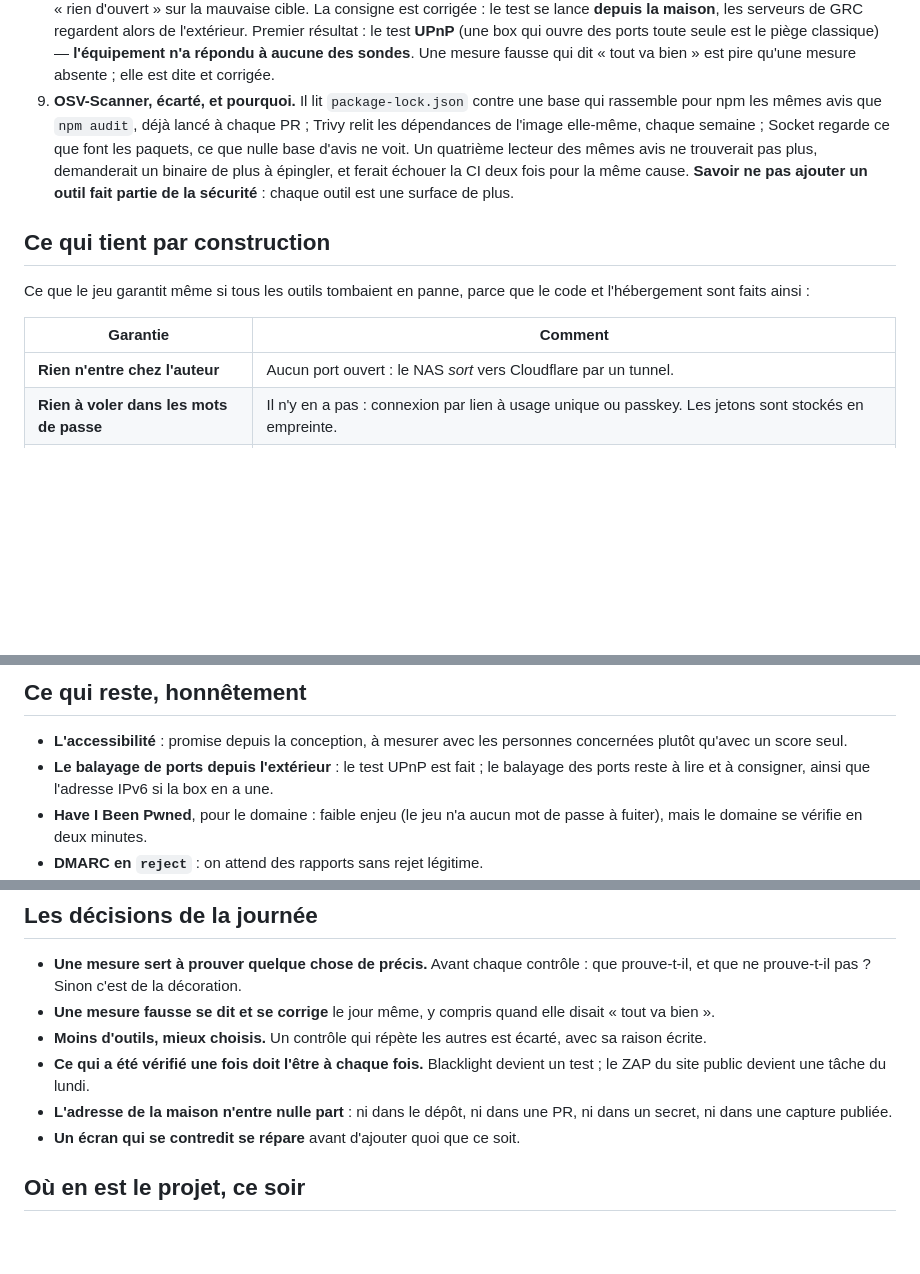
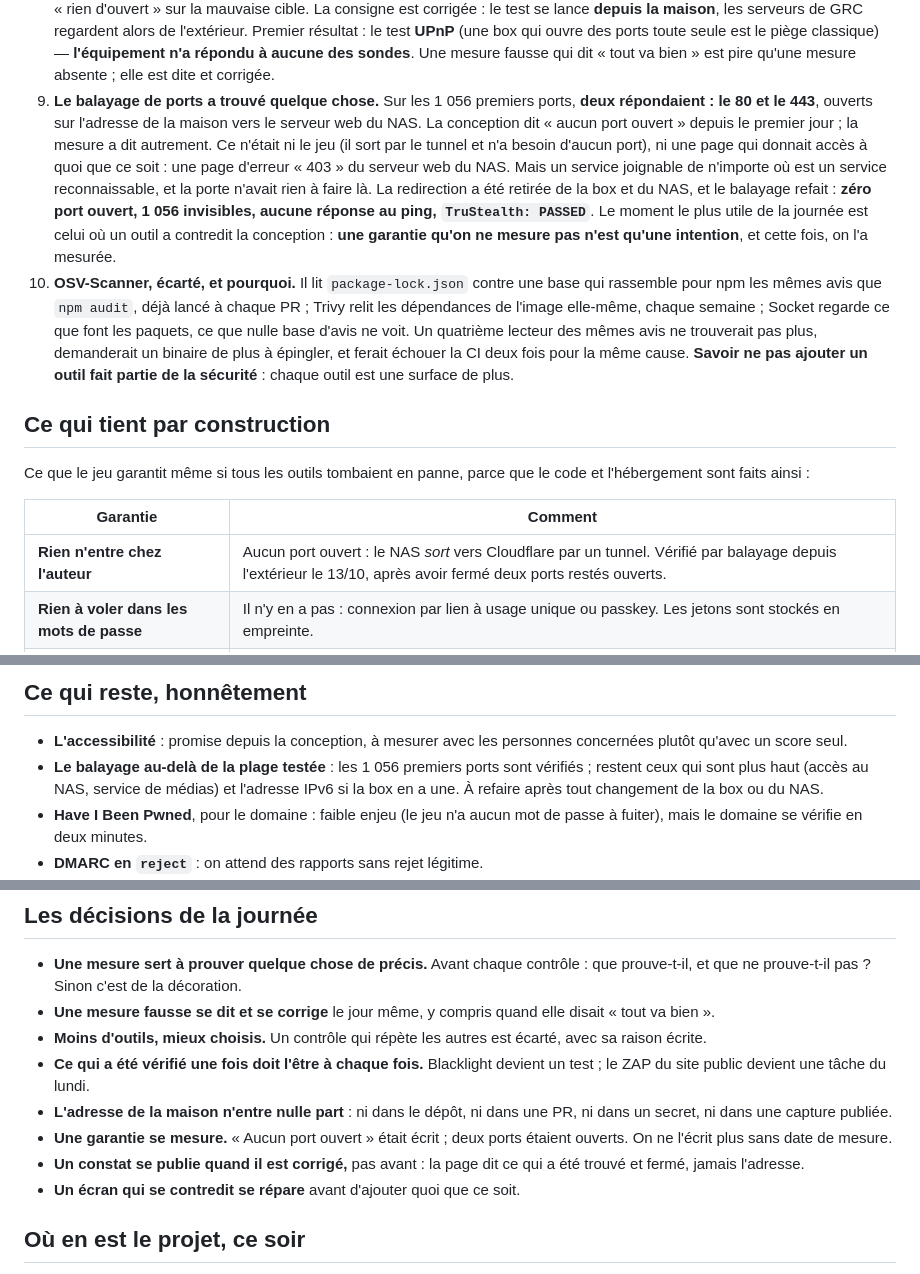
Before and after one commit to regis57/altiplume, a Markdown page: docs/JOUR-3.md, 3 parts joined by grey strips. Drawn GitHub-style; blank space fills up the shorter version.

```diff
--- a/docs/JOUR-3.md
+++ b/docs/JOUR-3.md
@@ -61,7 +61,19 @@ continu. Le détail technique est sur la page [Sécurité](Securite) ; le récit
    toute seule est le piège classique) — **l'équipement n'a répondu à aucune des
    sondes**. Une mesure fausse qui dit « tout va bien » est pire qu'une mesure
    absente ; elle est dite et corrigée.
-9. **OSV-Scanner, écarté, et pourquoi.** Il lit `package-lock.json` contre une base qui
+9. **Le balayage de ports a trouvé quelque chose.** Sur les 1 056 premiers ports,
+   **deux répondaient : le 80 et le 443**, ouverts sur l'adresse de la maison vers le
+   serveur web du NAS. La conception dit « aucun port ouvert » depuis le premier jour ;
+   la mesure a dit autrement. Ce n'était ni le jeu (il sort par le tunnel et n'a besoin
+   d'aucun port), ni une page qui donnait accès à quoi que ce soit : une page d'erreur
+   « 403 » du serveur web du NAS. Mais un service joignable de n'importe où est
+   un service reconnaissable, et la porte n'avait rien à faire là. La redirection a été
+   retirée de la box et du NAS, et le balayage refait : **zéro port ouvert, 1 056
+   invisibles, aucune réponse au ping, `TruStealth: PASSED`**.
+   Le moment le plus utile de la journée est celui où un outil a contredit la
+   conception : **une garantie qu'on ne mesure pas n'est qu'une intention**, et cette
+   fois, on l'a mesurée.
+10. **OSV-Scanner, écarté, et pourquoi.** Il lit `package-lock.json` contre une base qui
    rassemble pour npm les mêmes avis que `npm audit`, déjà lancé à chaque PR ; Trivy
    relit les dépendances de l'image elle-même, chaque semaine ; Socket regarde ce que
    font les paquets, ce que nulle base d'avis ne voit. Un quatrième lecteur des mêmes
@@ -76,7 +88,7 @@ code et l'hébergement sont faits ainsi :
 
 | Garantie | Comment |
 |---|---|
-| **Rien n'entre chez l'auteur** | Aucun port ouvert : le NAS *sort* vers Cloudflare par un tunnel. |
+| **Rien n'entre chez l'auteur** | Aucun port ouvert : le NAS *sort* vers Cloudflare par un tunnel. Vérifié par balayage depuis l'extérieur le 13/10, après avoir fermé deux ports restés ouverts. |
 | **Rien à voler dans les mots de passe** | Il n'y en a pas : connexion par lien à usage unique ou passkey. Les jetons sont stockés en empreinte. |
 | **Une session à soi** | Cookie `HttpOnly`, `Secure`, `SameSite=Lax` ; les écritures n'acceptent que du JSON (anti-CSRF) ; sortie en un clic. |
 | **Une XSS n'aurait nulle part où aller** | CSP `default-src 'none'`, aucun script en ligne, Trusted Types exigés ; isolation du document par COOP, COEP et CORP. |
@@ -112,8 +124,9 @@ empreinte vérifiée à chaque exécution.
 
 - **L'accessibilité** : promise depuis la conception, à mesurer avec les personnes
   concernées plutôt qu'avec un score seul.
-- **Le balayage de ports depuis l'extérieur** : le test UPnP est fait ; le balayage
-  des ports reste à lire et à consigner, ainsi que l'adresse IPv6 si la box en a une.
+- **Le balayage au-delà de la plage testée** : les 1 056 premiers ports sont
+  vérifiés ; restent ceux qui sont plus haut (accès au NAS, service de médias) et
+  l'adresse IPv6 si la box en a une. À refaire après tout changement de la box ou du NAS.
 - **Have I Been Pwned**, pour le domaine : faible enjeu (le jeu n'a aucun mot de passe
   à fuiter), mais le domaine se vérifie en deux minutes.
 - **DMARC en `reject`** : on attend des rapports sans rejet légitime.
@@ -134,6 +147,10 @@ empreinte vérifiée à chaque exécution.
   test ; le ZAP du site public devient une tâche du lundi.
 - **L'adresse de la maison n'entre nulle part** : ni dans le dépôt, ni dans une PR, ni
   dans un secret, ni dans une capture publiée.
+- **Une garantie se mesure.** « Aucun port ouvert » était écrit ; deux ports étaient
+  ouverts. On ne l'écrit plus sans date de mesure.
+- **Un constat se publie quand il est corrigé,** pas avant : la page dit ce qui a été
+  trouvé et fermé, jamais l'adresse.
 - **Un écran qui se contredit se répare** avant d'ajouter quoi que ce soit.
 
 ## Où en est le projet, ce soir
```
Also changed, not shown: docs/SECURITE.md (+32 -3 lines).
